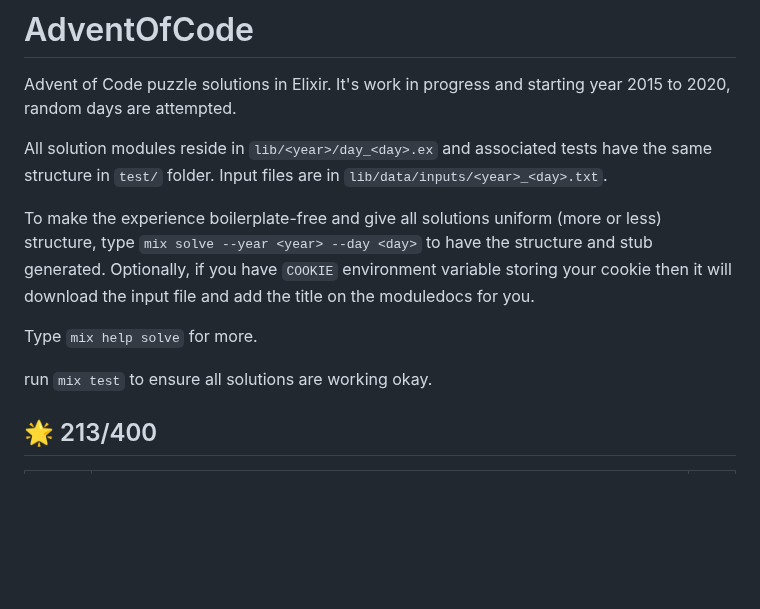
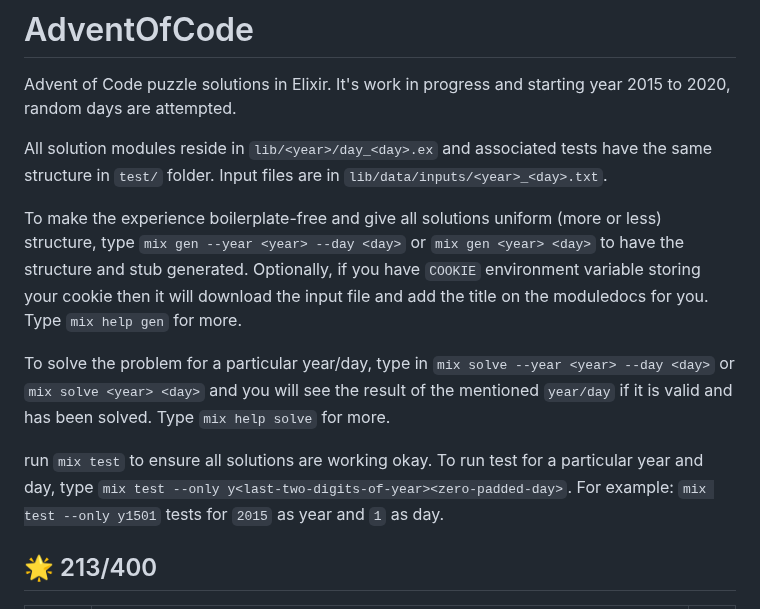
Before and after one commit to code-shoily/advent_of_code, a Markdown page: README.md, the part around the change. Drawn GitHub-style; blank space fills up the shorter version.

Commit message:
Update README with new task information

```diff
--- a/README.md
+++ b/README.md
@@ -4,11 +4,11 @@ Advent of Code puzzle solutions in Elixir. It's work in progress and starting ye
 
 All solution modules reside in `lib/<year>/day_<day>.ex` and associated tests have the same structure in `test/` folder. Input files are in `lib/data/inputs/<year>_<day>.txt`.
 
-To make the experience boilerplate-free and give all solutions uniform (more or less) structure, type `mix solve --year <year> --day <day>` to have the structure and stub generated. Optionally, if you have `COOKIE` environment variable storing your cookie then it will download the input file and add the title on the moduledocs for you.
+To make the experience boilerplate-free and give all solutions uniform (more or less) structure, type `mix gen --year <year> --day <day>` or `mix gen <year> <day>` to have the structure and stub generated. Optionally, if you have `COOKIE` environment variable storing your cookie then it will download the input file and add the title on the moduledocs for you. Type `mix help gen` for more.
 
-Type `mix help solve` for more.
+To solve the problem for a particular year/day, type in `mix solve --year <year> --day <day>` or `mix solve <year> <day>` and you will see the result of the mentioned `year/day` if it is valid and has been solved. Type `mix help solve` for more.
 
-run `mix test` to ensure all solutions are working okay.
+run `mix test` to ensure all solutions are working okay. To run test for a particular year and day, type `mix test --only y<last-two-digits-of-year><zero-padded-day>`. For example: `mix test --only y1501` tests for `2015` as year and `1` as day.
 
 ## :star2: 213/400
 
```
